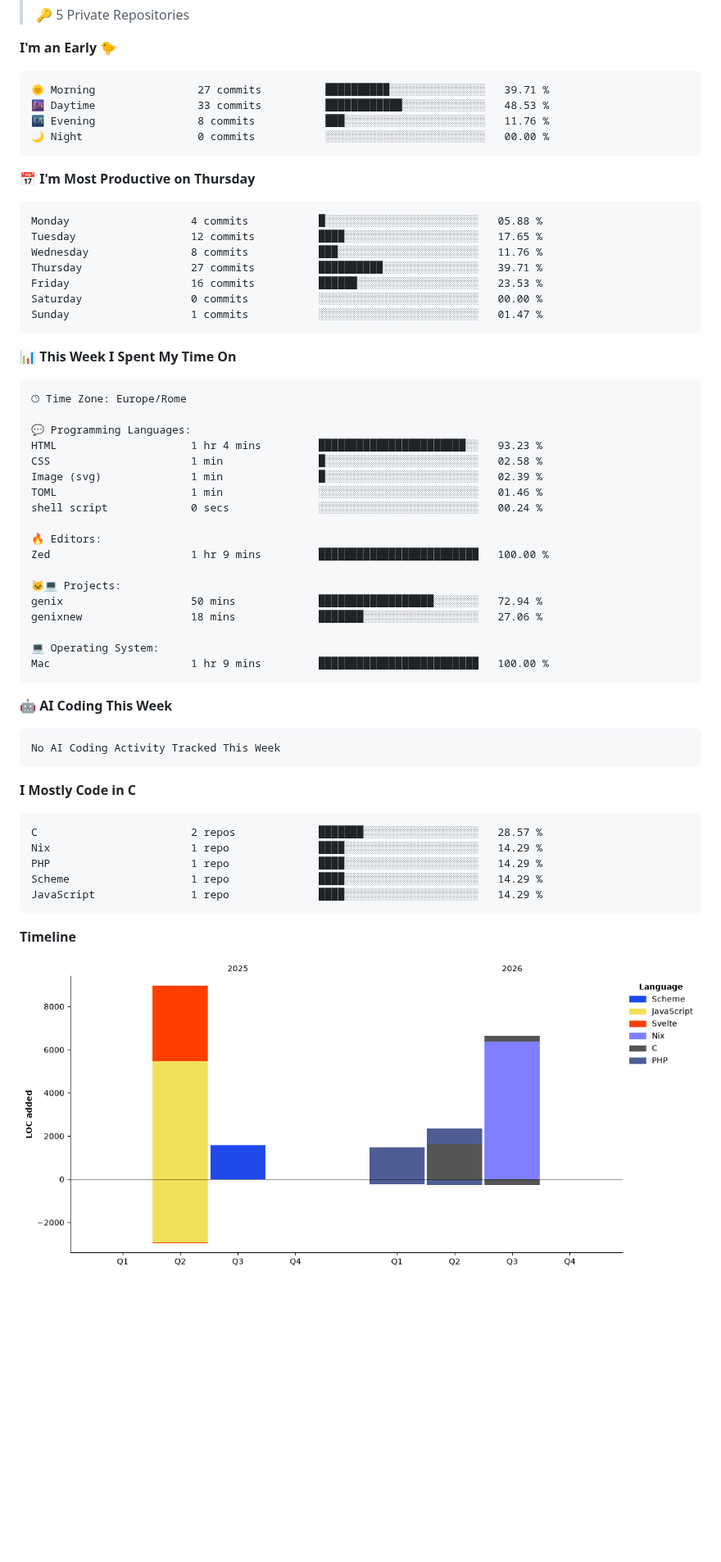
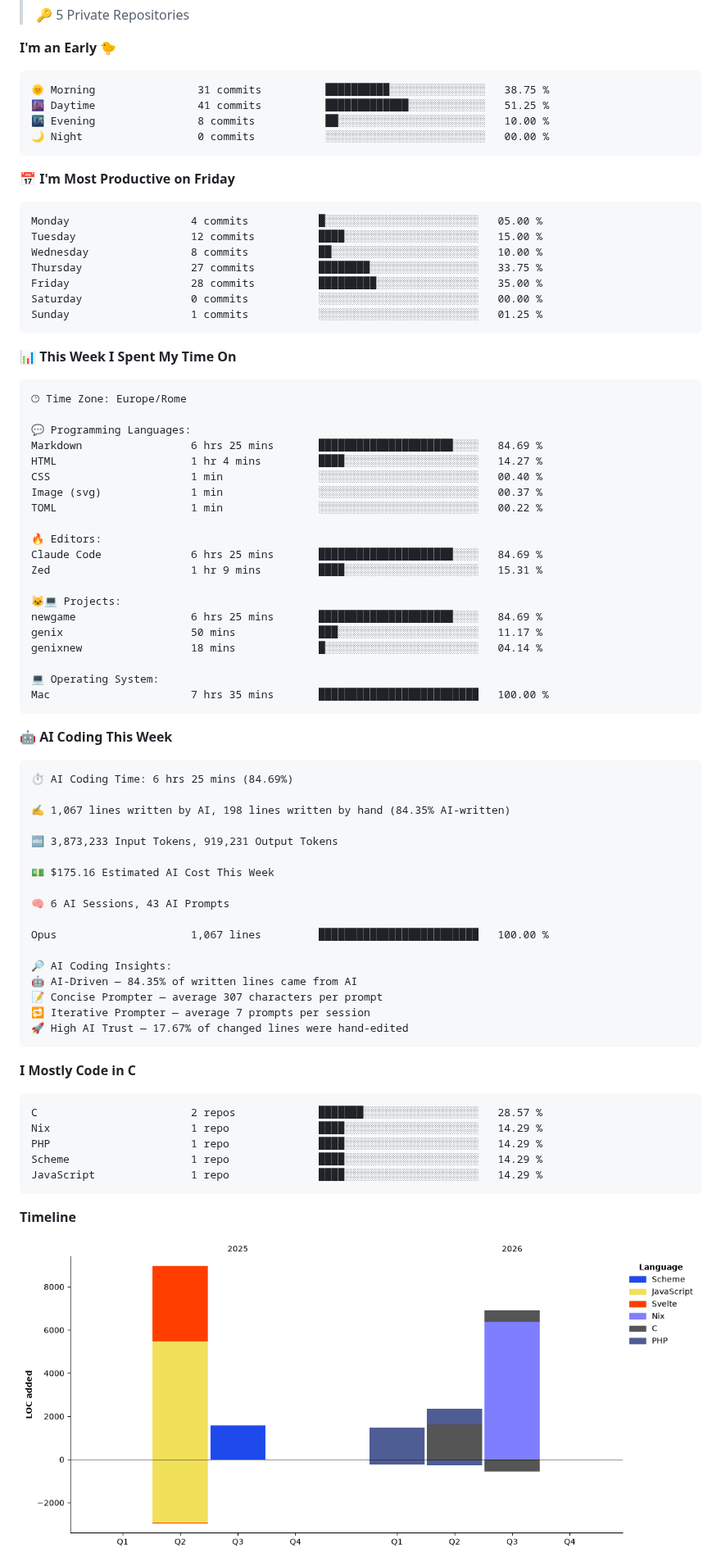
Before and after one commit to u6ma/u6ma, a Markdown page: README.md, the part around one of its changes. Shown at 82% size. Drawn GitHub-style; pictures changed too: assets/bar_graph.png; blank space fills up the shorter version.

Commit message:
Updated with Dev Metrics

````diff
--- a/README.md
+++ b/README.md
@@ -26,21 +26,21 @@ https://guns.lol/845
 **I'm an Early 🐤**
 
 ```text
-🌞 Morning                27 commits          ██████████░░░░░░░░░░░░░░░   39.71 %
-🌆 Daytime                33 commits          ████████████░░░░░░░░░░░░░   48.53 %
-🌃 Evening                8 commits           ███░░░░░░░░░░░░░░░░░░░░░░   11.76 %
+🌞 Morning                31 commits          ██████████░░░░░░░░░░░░░░░   38.75 %
+🌆 Daytime                41 commits          █████████████░░░░░░░░░░░░   51.25 %
+🌃 Evening                8 commits           ██░░░░░░░░░░░░░░░░░░░░░░░   10.00 %
 🌙 Night                  0 commits           ░░░░░░░░░░░░░░░░░░░░░░░░░   00.00 %
 ```
-📅 **I'm Most Productive on Thursday**
+📅 **I'm Most Productive on Friday**
 
 ```text
-Monday                   4 commits           █░░░░░░░░░░░░░░░░░░░░░░░░   05.88 %
-Tuesday                  12 commits          ████░░░░░░░░░░░░░░░░░░░░░   17.65 %
-Wednesday                8 commits           ███░░░░░░░░░░░░░░░░░░░░░░   11.76 %
-Thursday                 27 commits          ██████████░░░░░░░░░░░░░░░   39.71 %
-Friday                   16 commits          ██████░░░░░░░░░░░░░░░░░░░   23.53 %
+Monday                   4 commits           █░░░░░░░░░░░░░░░░░░░░░░░░   05.00 %
+Tuesday                  12 commits          ████░░░░░░░░░░░░░░░░░░░░░   15.00 %
+Wednesday                8 commits           ██░░░░░░░░░░░░░░░░░░░░░░░   10.00 %
+Thursday                 27 commits          ████████░░░░░░░░░░░░░░░░░   33.75 %
+Friday                   28 commits          █████████░░░░░░░░░░░░░░░░   35.00 %
 Saturday                 0 commits           ░░░░░░░░░░░░░░░░░░░░░░░░░   00.00 %
-Sunday                   1 commits           ░░░░░░░░░░░░░░░░░░░░░░░░░   01.47 %
+Sunday                   1 commits           ░░░░░░░░░░░░░░░░░░░░░░░░░   01.25 %
 ```
 
 
@@ -50,27 +50,45 @@ Sunday                   1 commits           ░░░░░░░░░░░
 🕑︎ Time Zone: Europe/Rome
 
 💬 Programming Languages:
-HTML                     1 hr 4 mins         ███████████████████████░░   93.23 %
-CSS                      1 min               █░░░░░░░░░░░░░░░░░░░░░░░░   02.58 %
-Image (svg)              1 min               █░░░░░░░░░░░░░░░░░░░░░░░░   02.39 %
-TOML                     1 min               ░░░░░░░░░░░░░░░░░░░░░░░░░   01.46 %
-shell script             0 secs              ░░░░░░░░░░░░░░░░░░░░░░░░░   00.24 %
+Markdown                 6 hrs 25 mins       █████████████████████░░░░   84.69 %
+HTML                     1 hr 4 mins         ████░░░░░░░░░░░░░░░░░░░░░   14.27 %
+CSS                      1 min               ░░░░░░░░░░░░░░░░░░░░░░░░░   00.40 %
+Image (svg)              1 min               ░░░░░░░░░░░░░░░░░░░░░░░░░   00.37 %
+TOML                     1 min               ░░░░░░░░░░░░░░░░░░░░░░░░░   00.22 %
 
 🔥 Editors:
-Zed                      1 hr 9 mins         █████████████████████████   100.00 %
+Claude Code              6 hrs 25 mins       █████████████████████░░░░   84.69 %
+Zed                      1 hr 9 mins         ████░░░░░░░░░░░░░░░░░░░░░   15.31 %
 
 🐱‍💻 Projects:
-genix                    50 mins             ██████████████████░░░░░░░   72.94 %
-genixnew                 18 mins             ███████░░░░░░░░░░░░░░░░░░   27.06 %
+newgame                  6 hrs 25 mins       █████████████████████░░░░   84.69 %
+genix                    50 mins             ███░░░░░░░░░░░░░░░░░░░░░░   11.17 %
+genixnew                 18 mins             █░░░░░░░░░░░░░░░░░░░░░░░░   04.14 %
 
 💻 Operating System:
-Mac                      1 hr 9 mins         █████████████████████████   100.00 %
+Mac                      7 hrs 35 mins       █████████████████████████   100.00 %
 ```
 
 🤖 **AI Coding This Week**
 
 ```text
-No AI Coding Activity Tracked This Week
+⏱ AI Coding Time: 6 hrs 25 mins (84.69%)
+
+✍️ 1,067 lines written by AI, 198 lines written by hand (84.35% AI-written)
+
+🔤 3,873,233 Input Tokens, 919,231 Output Tokens
+
+💵 $175.16 Estimated AI Cost This Week
+
+🧠 6 AI Sessions, 43 AI Prompts
+
+Opus                     1,067 lines         █████████████████████████   100.00 %
+
+🔎 AI Coding Insights:
+🤖 AI-Driven — 84.35% of written lines came from AI
+📝 Concise Prompter — average 307 characters per prompt
+🔁 Iterative Prompter — average 7 prompts per session
+🚀 High AI Trust — 17.67% of changed lines were hand-edited
 ```
 
 **I Mostly Code in C**
````
Also changed, not shown: other parts of README.md (+2 -2 lines).
